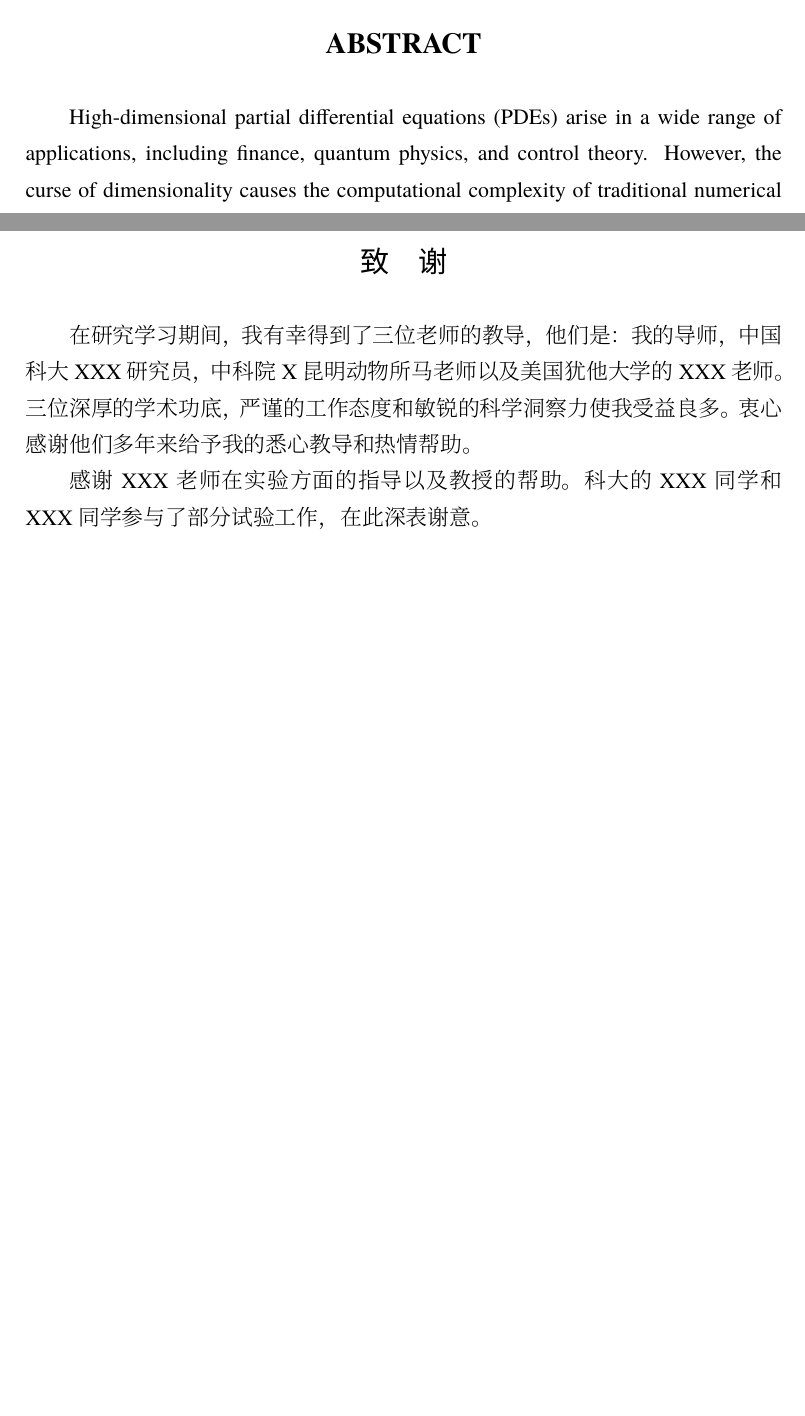
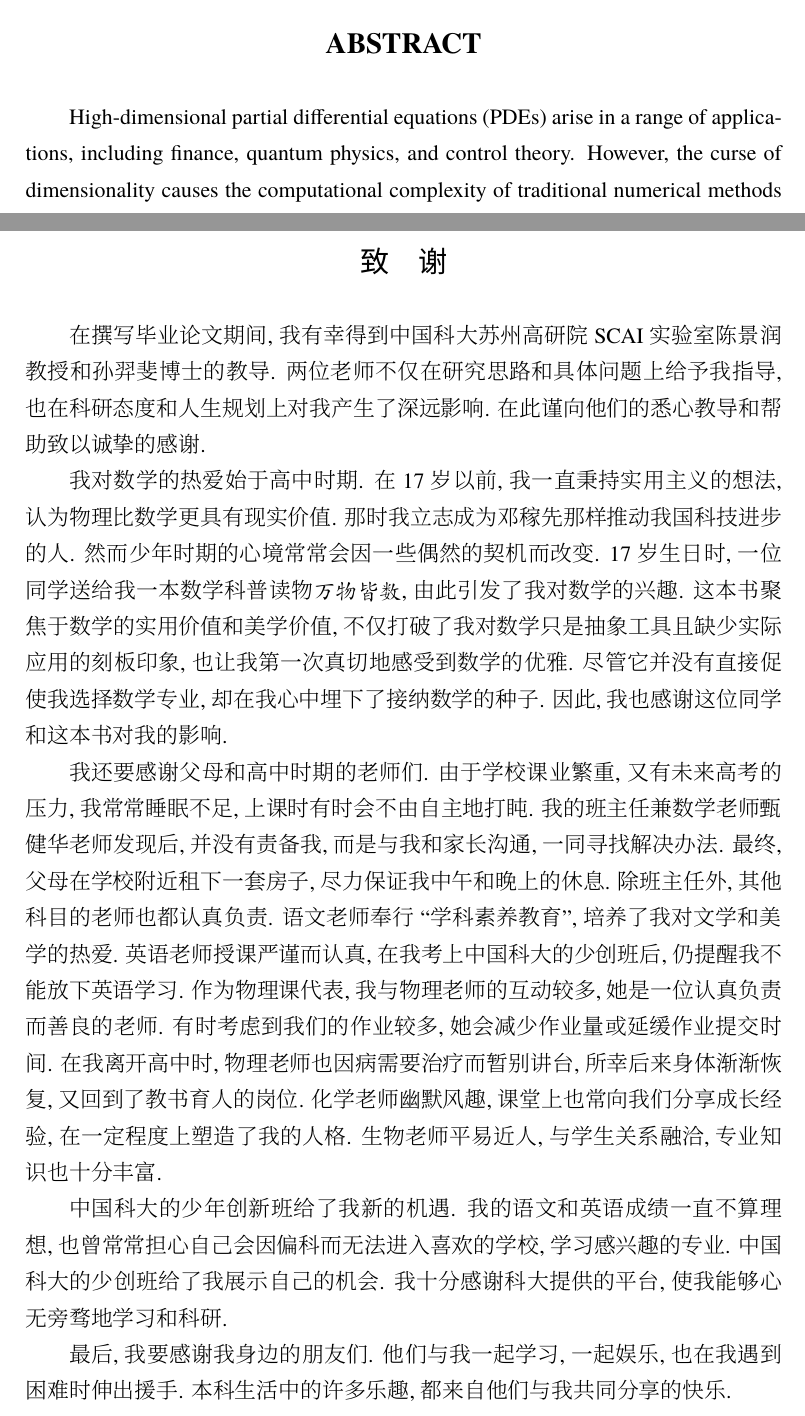
Before and after one commit to EulCau/random-feature-method, a LaTeX thesis (article/tex/main.tex, which reads article/tex/chapters/abstract.tex, article/tex/chapters/acknowledgements.tex): two parts of pages 6 and 50 of 50 before the commit and two parts of pages 6 and 48 of 49 after it, joined at a grey line, cut so that both start at the same text, the shorter picture padded with empty space. The pictures show the PDF file article/main.pdf that the author committed with the source.

Commit message:
feat: update article

```diff
--- a/article/tex/chapters/abstract.tex
+++ b/article/tex/chapters/abstract.tex
@@ -29,7 +29,7 @@
 \end{abstract}
 
 \begin{abstract*}
-  High-dimensional partial differential equations (PDEs) arise in a wide range of applications,
+  High-dimensional partial differential equations (PDEs) arise in a range of applications,
   including finance, quantum physics, and control theory.
   However, the curse of dimensionality causes the computational complexity of traditional numerical methods
   to grow exponentially with respect to the dimension, severely limiting their applicability.
--- a/article/tex/chapters/acknowledgements.tex
+++ b/article/tex/chapters/acknowledgements.tex
@@ -1,13 +1,38 @@
 % !TEX root = ../main.tex
 
 \begin{acknowledgements}
+  在撰写毕业论文期间, 我有幸得到中国科大苏州高研院 SCAI 实验室陈景润教授和孙羿斐博士的教导.
+  两位老师不仅在研究思路和具体问题上给予我指导, 也在科研态度和人生规划上对我产生了深远影响.
+  在此谨向他们的悉心教导和帮助致以诚挚的感谢.
 
-在研究学习期间，我有幸得到了三位老师的教导，
-他们是：我的导师，中国科大XXX研究员，中科院X昆明动物所马老师以及美国犹他大学的XXX老师。
-三位深厚的学术功底，严谨的工作态度和敏锐的科学洞察力使我受益良多。
-衷心感谢他们多年来给予我的悉心教导和热情帮助。
+  我对数学的热爱始于高中时期.
+  在 17 岁以前, 我一直秉持实用主义的想法, 认为物理比数学更具有现实价值.
+  那时我立志成为邓稼先那样推动我国科技进步的人.
+  然而少年时期的心境常常会因一些偶然的契机而改变.
+  17 岁生日时, 一位同学送给我一本数学科普读物\emph{万物皆数}, 由此引发了我对数学的兴趣.
+  这本书聚焦于数学的实用价值和美学价值, 不仅打破了我对数学只是抽象工具且缺少实际应用的刻板印象, 也让我第一次真切地感受到数学的优雅.
+  尽管它并没有直接促使我选择数学专业, 却在我心中埋下了接纳数学的种子.
+  因此, 我也感谢这位同学和这本书对我的影响.
 
-感谢XXX老师在实验方面的指导以及教授的帮助。
-科大的XXX同学和XXX同学参与了部分试验工作，在此深表谢意。
+  我还要感谢父母和高中时期的老师们.
+  由于学校课业繁重, 又有未来高考的压力, 我常常睡眠不足, 上课时有时会不由自主地打盹.
+  我的班主任兼数学老师甄健华老师发现后, 并没有责备我, 而是与我和家长沟通, 一同寻找解决办法.
+  最终, 父母在学校附近租下一套房子, 尽力保证我中午和晚上的休息.
+  除班主任外, 其他科目的老师也都认真负责.
+  语文老师奉行 ``学科素养教育'', 培养了我对文学和美学的热爱.
+  英语老师授课严谨而认真, 在我考上中国科大的少创班后, 仍提醒我不能放下英语学习.
+  作为物理课代表, 我与物理老师的互动较多, 她是一位认真负责而善良的老师.
+  有时考虑到我们的作业较多, 她会减少作业量或延缓作业提交时间.
+  在我离开高中时, 物理老师也因病需要治疗而暂别讲台, 所幸后来身体渐渐恢复, 又回到了教书育人的岗位.
+  化学老师幽默风趣, 课堂上也常向我们分享成长经验, 在一定程度上塑造了我的人格.
+  生物老师平易近人, 与学生关系融洽, 专业知识也十分丰富.
 
+  中国科大的少年创新班给了我新的机遇.
+  我的语文和英语成绩一直不算理想, 也曾常常担心自己会因偏科而无法进入喜欢的学校, 学习感兴趣的专业.
+  中国科大的少创班给了我展示自己的机会.
+  我十分感谢科大提供的平台, 使我能够心无旁骛地学习和科研.
+
+  最后, 我要感谢我身边的朋友们.
+  他们与我一起学习, 一起娱乐, 也在我遇到困难时伸出援手.
+  本科生活中的许多乐趣, 都来自他们与我共同分享的快乐.
 \end{acknowledgements}
```
Also changed, not shown: article/tex/chapters/methodology.tex (+0 -8 lines), article/tex/chapters/numerical.tex (+6 -6 lines), article/main.pdf, article/tex/chapters/abstract.tex (12 more changed lines).
